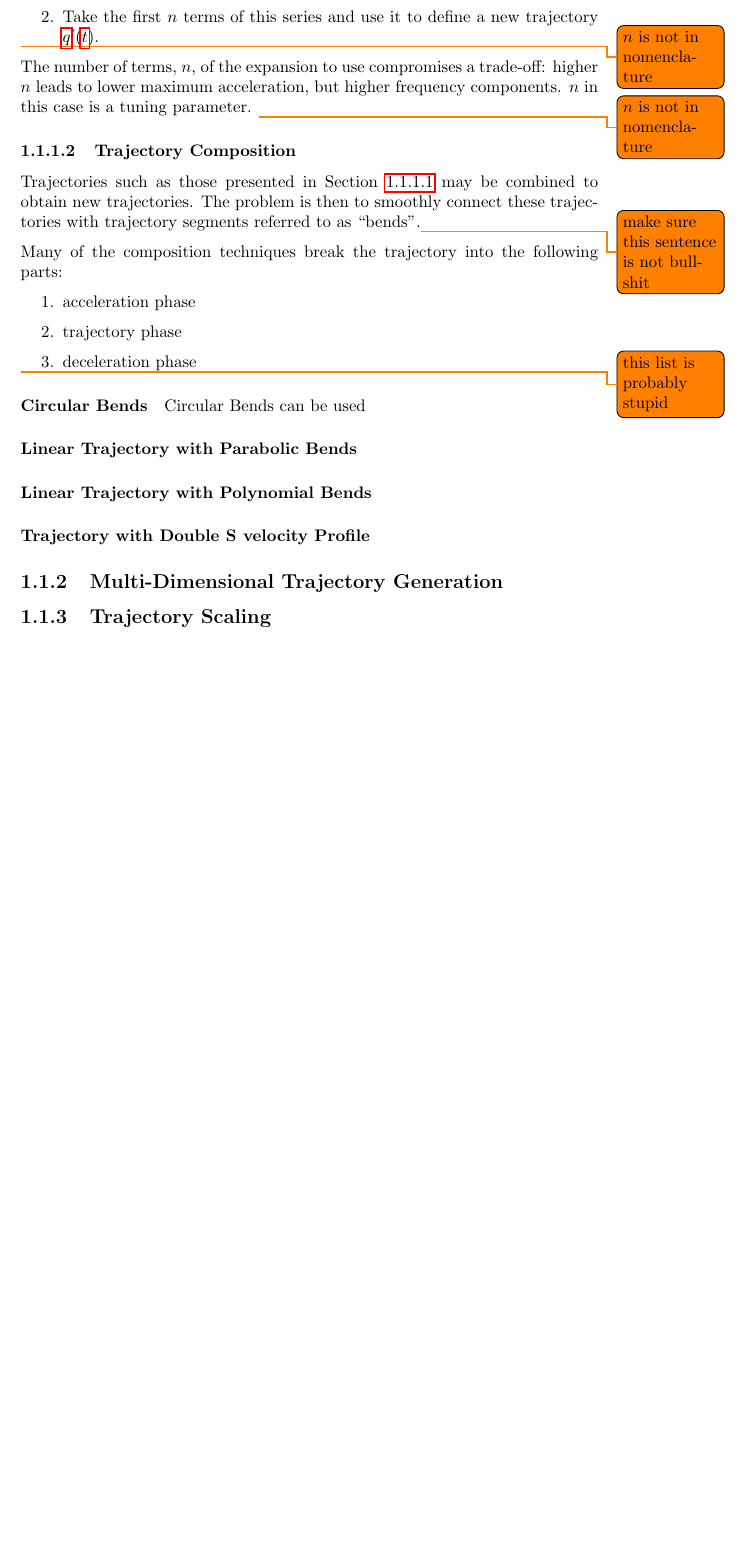
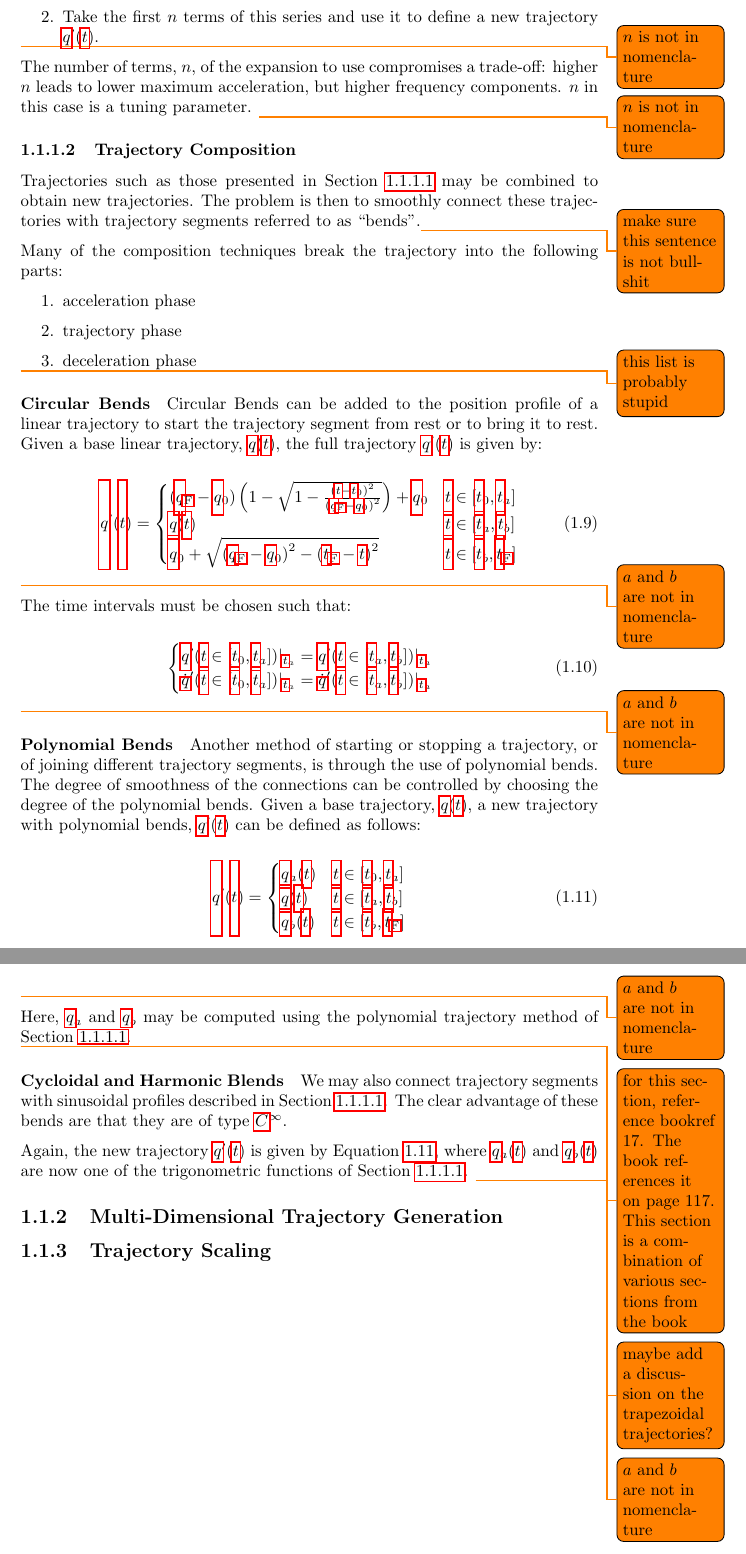
Before and after one commit to hendrik-s-debruin/thesis, a LaTeX thesis (main.tex, which reads chapters/lit_study/subs/lit_trajectory_generation.tex): part of page 10 of 10 before the commit and two parts of pages 10 and 11 of 11 after it, the two joined at a grey line, cut so that both start at the same text, the shorter picture padded with empty space. Compiled offline with pdfLaTeX.

Commit message:
Finished discussing trajectory composition

```diff
--- a/chapters/lit_study/subs/lit_trajectory_generation.tex
+++ b/chapters/lit_study/subs/lit_trajectory_generation.tex
@@ -346,13 +346,120 @@
 
 			\paragraph{Circular Bends}
 
-				Circular Bends can be used
+				Circular Bends can be added to the position profile of a linear
+				trajectory to start the trajectory segment from rest or to bring
+				it to rest. Given a base linear trajectory,
+				$\configuration(\timesym)$, the full trajectory
+				$\configuration'(\timesym)$ is given  by:
 
-			\paragraph{Linear Trajectory with Parabolic Bends}
+				\begin{equation}
+					\configuration'(\timesym) =
+						\begin{cases}
+							(\configuration_{\final} - \configuration_0)
+							\left(
+								1 - \sqrt
+									{%
+										1 - \frac
+											{%
+												{(\timesym - \timesym_0)}^2
+											}
+											{%
+												{(\configuration_{\final} -
+												\configuration_0)}^2
+											}
+									}
+							\right)
+							+ \configuration_0
+							%
+							& \timesym \in [\timesym_0, \timesym_a]
+							%
+							\\
+							%
+							\configuration(\timesym)
+							%
+							& \timesym \in [\timesym_a, \timesym_b]
+							%
+							\\
+							%
+							\configuration_0 +
+								\sqrt
+									{%
+										{(\configuration_{\final} -
+										\configuration_0)}^2
+										-
+										{(\timesym_{\final} - \timesym)}^2
+									}
+							%
+							& \timesym \in [\timesym_b, \timesym_{\final}]
+						\end{cases}
+				\end{equation}
+				\todo{$a$ and $b$ are not in nomenclature}
 
-			\paragraph{Linear Trajectory with Polynomial Bends}
+				The time intervals must be chosen such that:
 
-			\paragraph{Trajectory with Double S velocity Profile}
+				\begin{equation}
+					\begin{cases}
+						\configuration'(\timesym \in [\timesym_0,
+							\timesym_a])|_{\timesym_a}
+							=
+							\configuration'(\timesym \in [\timesym_a,
+								\timesym_b])|_{\timesym_a}
+						%
+						\\
+						%
+						\dot{\configuration}'(\timesym \in [\timesym_0,
+							\timesym_a])|_{\timesym_a}
+							=
+							\dot{\configuration}'(\timesym \in [\timesym_a,
+								\timesym_b])|_{\timesym_a}
+					\end{cases}
+				\end{equation}
+				\todo{$a$ and $b$ are not in nomenclature}
+
+			\paragraph{Polynomial Bends}
+
+				Another method of starting or stopping a trajectory, or of
+				joining different trajectory segments, is through the use of
+				polynomial bends. The degree of smoothness of the connections
+				can be controlled by choosing the degree of the polynomial
+				bends. Given a base trajectory, $\configuration(\timesym)$, a
+				new trajectory with polynomial bends,
+				$\configuration'(\timesym)$ can be defined as follows:
+
+				\begin{equation}
+					\configuration'(\timesym) =
+					\begin{cases}
+						\configuration_a(\timesym) & \timesym \in [\timesym_0, \timesym_a] \\
+						\configuration(\timesym) & \timesym \in [\timesym_a, \timesym_b] \\
+						\configuration_b(\timesym) & \timesym \in [\timesym_b, \timesym_{\final}] \\
+					\end{cases}
+					\label{eq:polynomial_bends}
+				\end{equation}
+				\todo{$a$ and $b$ are not in nomenclature}
+
+				Here, $\configuration_a$ and $\configuration_b$ may be computed
+				using the polynomial trajectory method of
+				Section~\ref{sec:elementary_trajectories}.
+
+				\todo{for this section, reference bookref 17. The book
+				references it on page 117. This section is a combination of
+				various sections from the book}
+
+			\todo{maybe add a discussion on the trapezoidal trajectories?}
+
+			\paragraph{Cycloidal and Harmonic Blends}
+
+				We may also connect trajectory segments with sinusoidal
+				profiles described in Section~\ref{sec:elementary_trajectories}.
+				The clear advantage of these bends are that they are of type
+				$\contdeg{\infty}$.
+
+				Again, the new trajectory $\configuration'(\timesym)$ is given
+				by Equation~\ref{eq:polynomial_bends}, where
+				$\configuration_a(\timesym)$ and $\configuration_b(\timesym)$
+				are now one of the trigonometric functions of
+				Section~\ref{sec:elementary_trajectories}.
+				\todo{$a$ and $b$ are not in nomenclature}
 
 	\subsection{Multi-Dimensional Trajectory Generation}%
 	\label{sec:multi_dimensional_trajectory_generation}
```
Also changed, not shown: chapters/lit_study/subs/lit_trajectory_generation.tex (4 more changed lines).
